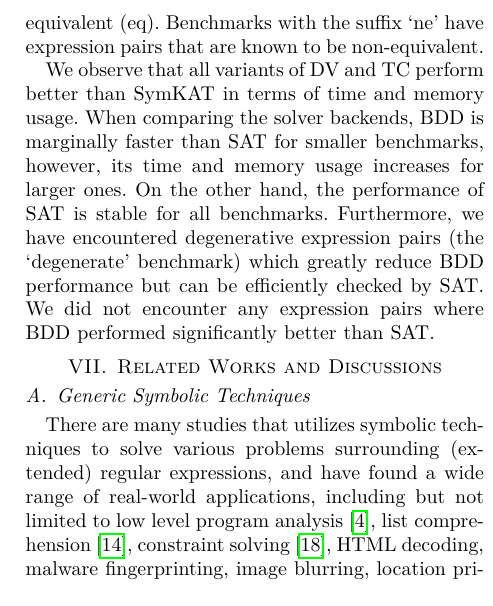
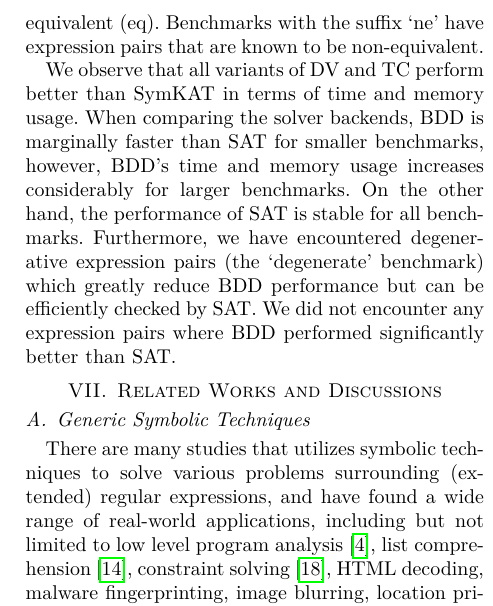
Before and after one commit to czhang03/sGKCT, a LaTeX paper (main.tex): part of one column of page 16 of 20, cut so that both start at the same text. Compiled offline with LuaLaTeX; a missing font is replaced by an installed copy or a similar font; a LaTeX package or settings file that is missing is left out.

Commit message:
minor change

```diff
--- a/main.tex
+++ b/main.tex
@@ -1628,7 +1628,7 @@ If \(\hat{\epsilon_1}(s_1)\) and \(\hat{\epsilon_2}(s_2)\) are sets of boolean e
 
 Due to the fact that our symbolic algorithms are generic regarding the choice of solvers for boolean satisfiability, we compare their performance using BDD to using a SAT solver (MiniSat~\cite{een_MINISAT_2004}). Our experiments are performed on a laptop with an Apple M4 Pro CPU and 24 GB RAM. \Cref{tab:benchmark-time,tab:benchmark-memory} present the experimental results of equivalence checking based on derivatives (DV), Thompson's construction (TC) and SymKAT~\cite{pous_SymbolicAlgorithmsLanguage_2015} (SK). Note that SymKAT uses BDD internally for checking boolean satisfiability. Each benchmark consists of 50 expression pairs with properties described by the benchmark's name. For example, expressions in `e250b5p10eq' have approximately 250 primitive actions in total (e250), a maximum boolean expression size of 5 (b5), 10 possible unique primitive tests (p10) and are known to be equivalent (eq). Benchmarks with the suffix `ne' have expression pairs that are known to be non-equivalent.
 
-We observe that all variants of DV and TC perform better than SymKAT in terms of time and memory usage. When comparing the solver backends, BDD is marginally faster than SAT for smaller benchmarks, however, its time and memory usage increases for larger ones. On the other hand, the performance of SAT is stable for all benchmarks. Furthermore, we have encountered degenerative expression pairs (the `degenerate' benchmark) which greatly reduce BDD performance but can be efficiently checked by SAT. We did not encounter any expression pairs where BDD performed significantly better than SAT.
+We observe that all variants of DV and TC perform better than SymKAT in terms of time and memory usage. When comparing the solver backends, BDD is marginally faster than SAT for smaller benchmarks, however, BDD's time and memory usage increases considerably for larger benchmarks. On the other hand, the performance of SAT is stable for all benchmarks. Furthermore, we have encountered degenerative expression pairs (the `degenerate' benchmark) which greatly reduce BDD performance but can be efficiently checked by SAT. We did not encounter any expression pairs where BDD performed significantly better than SAT.
 
 \section{Related Works and Discussions}
 
```
